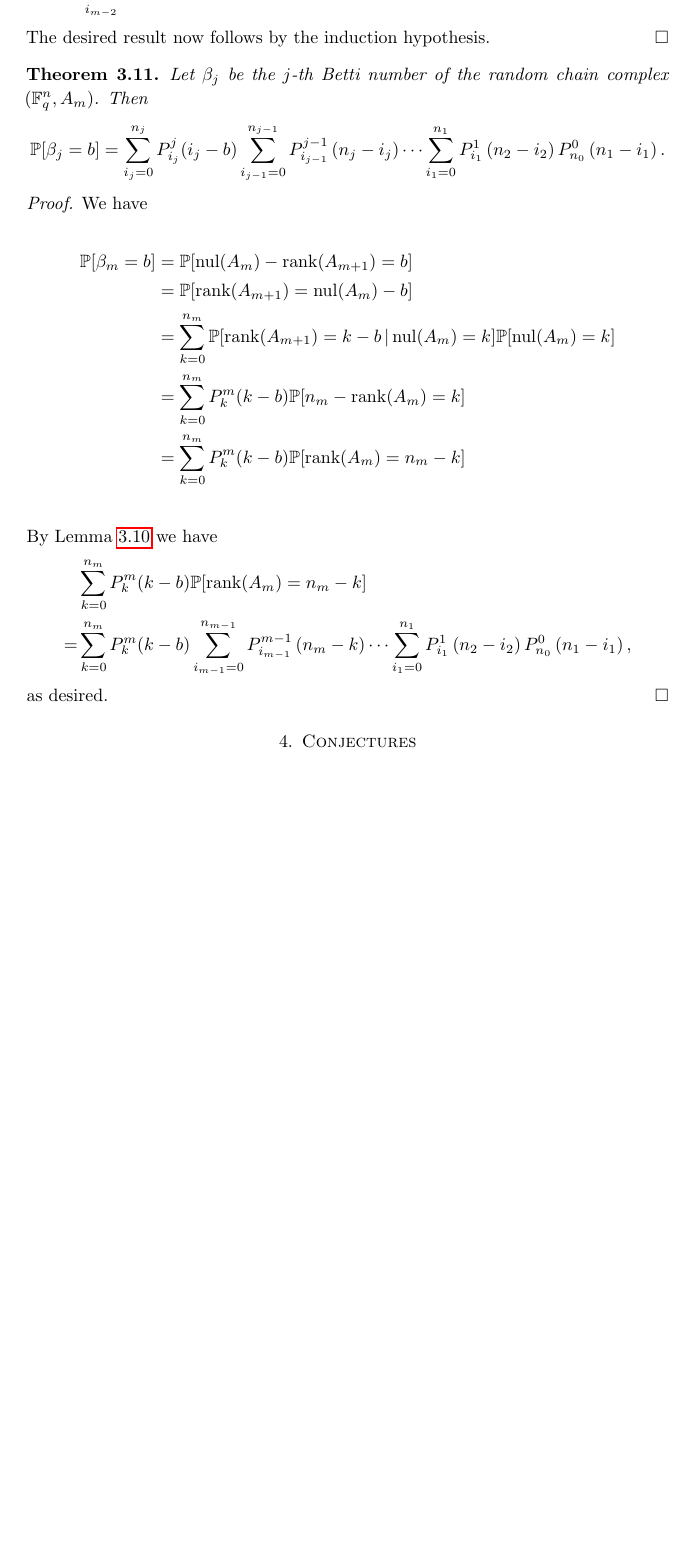
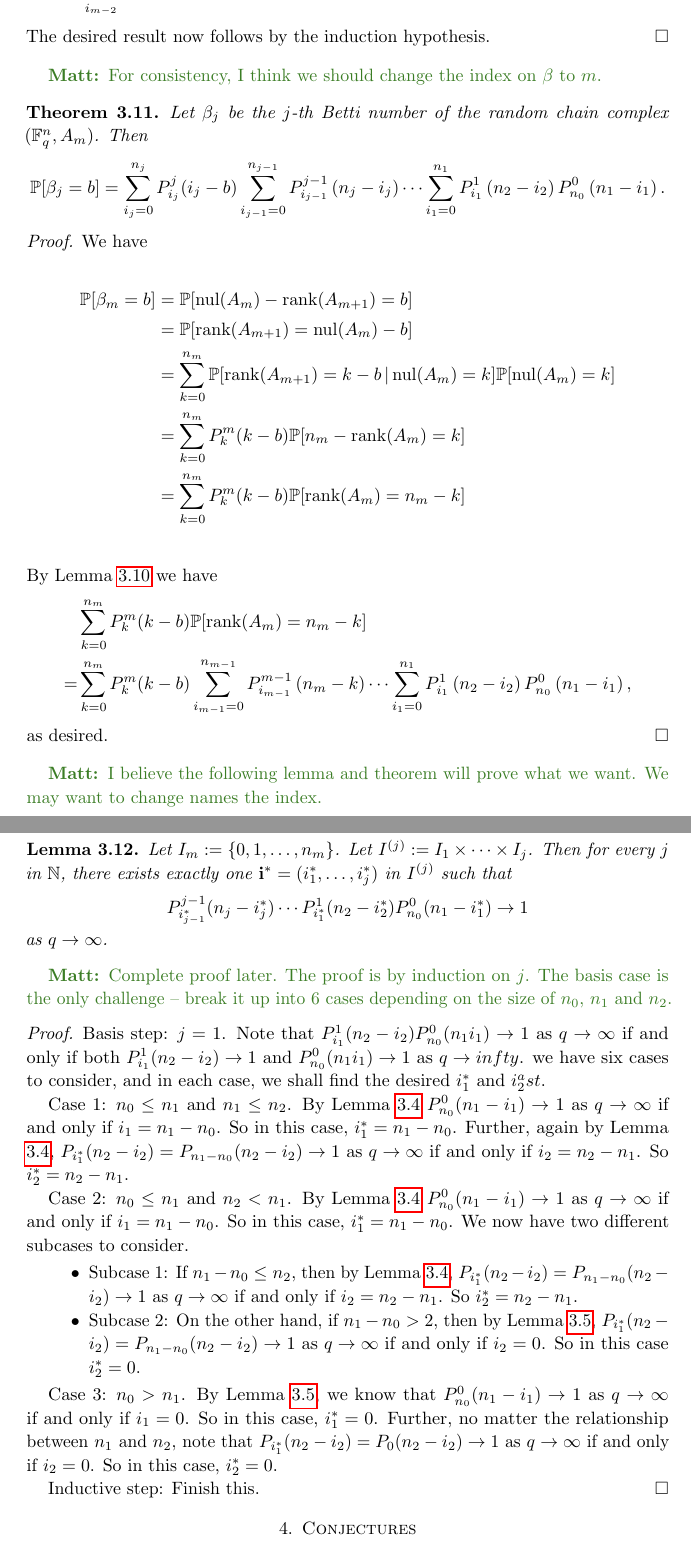
Before and after one commit to MatthewZabka/randomchain, a LaTeX paper (main.tex, which reads Rand_Complex.tex): part of page 9 of 10 before the commit and two parts of pages 9 and 10 of 11 after it, the two joined at a grey line, cut so that both start at the same text, the shorter picture padded with empty space. Compiled offline with pdfLaTeX.

Commit message:
Added Lemma 3.12

```diff
--- a/Rand_Complex.tex
+++ b/Rand_Complex.tex
@@ -283,6 +283,8 @@ Note that
 The desired result now follows by the induction hypothesis.
 \end{proof}
 
+\mz{For consistency, I think we should change the index on $\beta$ to $m$.}
+
 \begin{theorem} Let $\beta_j$ be the $j$-th Betti number of the random chain complex $(\Fq^{n} , A_m)$. Then
 	\[
     \bP[\beta_j = b] = \sum_{i_j=0}^{n_{j}} P_{i_j}^{j}(i_j-b)
@@ -312,3 +314,30 @@ By Lemma \ref{lemProbranks} we have
 \end{align*}
 as desired.
 \end{proof}
+
+\mz{I believe the following lemma and theorem will prove what we want. We may want to change names the index.}
+\begin{lemma}
+Let $I_m:= \{0,1,\ldots, n_m\}$.  Let $I^{(j)}:= I_1\times\cdots \times I_j$.  Then for every $j$ in $\mathbb{N}$, there exists exactly one $\mathbf{i}^\ast = (i_1^\ast,\ldots, i_j^\ast)$ in $I^{(j)}$ such that
+\[
+P_{i_{j-1}^\ast}^{j-1}(n_j-i_j^\ast)\cdots P_{i_1^\ast}^1(n_2-i_2^\ast)P_{n_0}^0(n_1-i_1^\ast) \to 1
+\]
+as $q\to\infty$.
+\end{lemma}
+\mz{Complete proof later. The proof is by induction on $j$.  The basis case is the only challenge -- break it up into 6 cases depending on the size of $n_0$, $n_1$ and $n_2$.}
+\begin{proof}
+
+
+Basis step: $j=1$.  Note that $P_{i_1}^1(n_2 - i_2)P_{n_0}^0 (n_1 i_1) \to 1$ as $q\to\infty$ if and only if both $P_{i_1}^1(n_2 - i_2) \to 1$ and $P_{n_0}^0 (n_1 i_1) \to 1$ as $q\to infty$.  we have six cases to consider, and in each case, we shall find the desired $i_1^\ast$ and $i_2^ast$.
+
+Case 1: $n_0\leq n_1$ and $n_1\leq n_2$.  By Lemma \ref{lem:condqtoinfty} $P_{n_0}^0 (n_1 - i_1) \to 1$ as $q\to\infty$ if and only if $i_1 = n_1 - n_0$.  So in this case, $i_1^\ast = n_1 - n_0$.  Further, again by Lemma \ref{lem:condqtoinfty}, $P_{i_1^\ast}(n_2 - i_2) = P_{n_1 - n_0}(n_2 - i_2)  \to 1$ as $q\to\infty$ if and only if $i_2 = n_2 - n_1$.  So $i_2^\ast = n_2 - n_1$.
+
+Case 2: $n_0 \leq n_1$ and $n_2 <n_1$. By Lemma \ref{lem:condqtoinfty} $P_{n_0}^0 (n_1 - i_1) \to 1$ as $q\to\infty$ if and only if $i_1 = n_1 - n_0$. So in this case, $i_1^\ast = n_1 - n_0$. We now have two different subcases to consider.
+	\begin{itemize}
+	\item Subcase 1: If $n_1 - n_0\leq n_2$, then by Lemma \ref{lem:condqtoinfty}, $P_{i_1^\ast}(n_2 - i_2) = P_{n_1-n_0}(n_2-i_2) \to 1$ as $q\to\infty$ if and only if $i_2 = n_2 - n_1$.  So $i_2^\ast = n_2 - n_1$.
+	\item Subcase 2: On the other hand, if $n_1 - n_0 >2$, then by Lemma \ref{lem:condqtoinfty2}, $P_{i_1^\ast}(n_2 - i_2) = P_{n_1-n_0}(n_2-i_2) \to 1$ as $q\to\infty$ if and only if $i_2 = 0$.  So in this case $i_2^\ast = 0$.
+	\end{itemize}
+
+Case 3: $n_0 > n_1$. By Lemma \ref{lem:condqtoinfty2}, we know that $P_{n_0}^0 (n_1 - i_1) \to 1$ as $q\to\infty$ if and only if $i_1 = 0$. So in this case, $i_1^\ast = 0$.  Further, no matter the relationship between $n_1$ and $n_2$, note that $P_{i_1^\ast}(n_2 - i_2) = P_{0}(n_2 - i_2)\to 1$ as $q\to\infty$ if and only if $i_2 = 0$.  So in this case, $i_2^\ast = 0$.
+
+Inductive step: Finish this.
+\end{proof}
```
